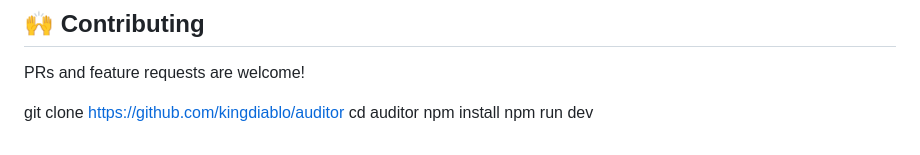
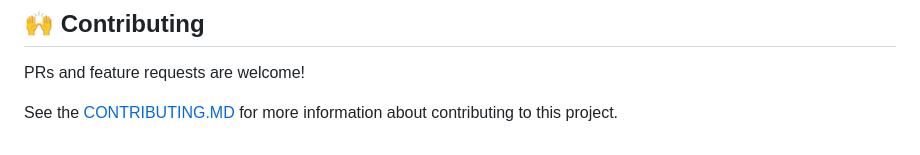
Before and after one commit to King-diablo/auditor, a Markdown page: README.MD, the part around the change. Drawn GitHub-style.

Commit message:
chore(audit) added contributing doc

```diff
--- a/README.MD
+++ b/README.MD
@@ -367,7 +367,4 @@ MIT
 
 PRs and feature requests are welcome!
 
-git clone https://github.com/kingdiablo/auditor
-cd auditor
-npm install
-npm run dev
+See the [CONTRIBUTING.MD](./CONTRIBUTING.md) for more information about contributing to this project.
```
Also changed, not shown: CONTRIBUTING.md (added, +61 -0 lines).
